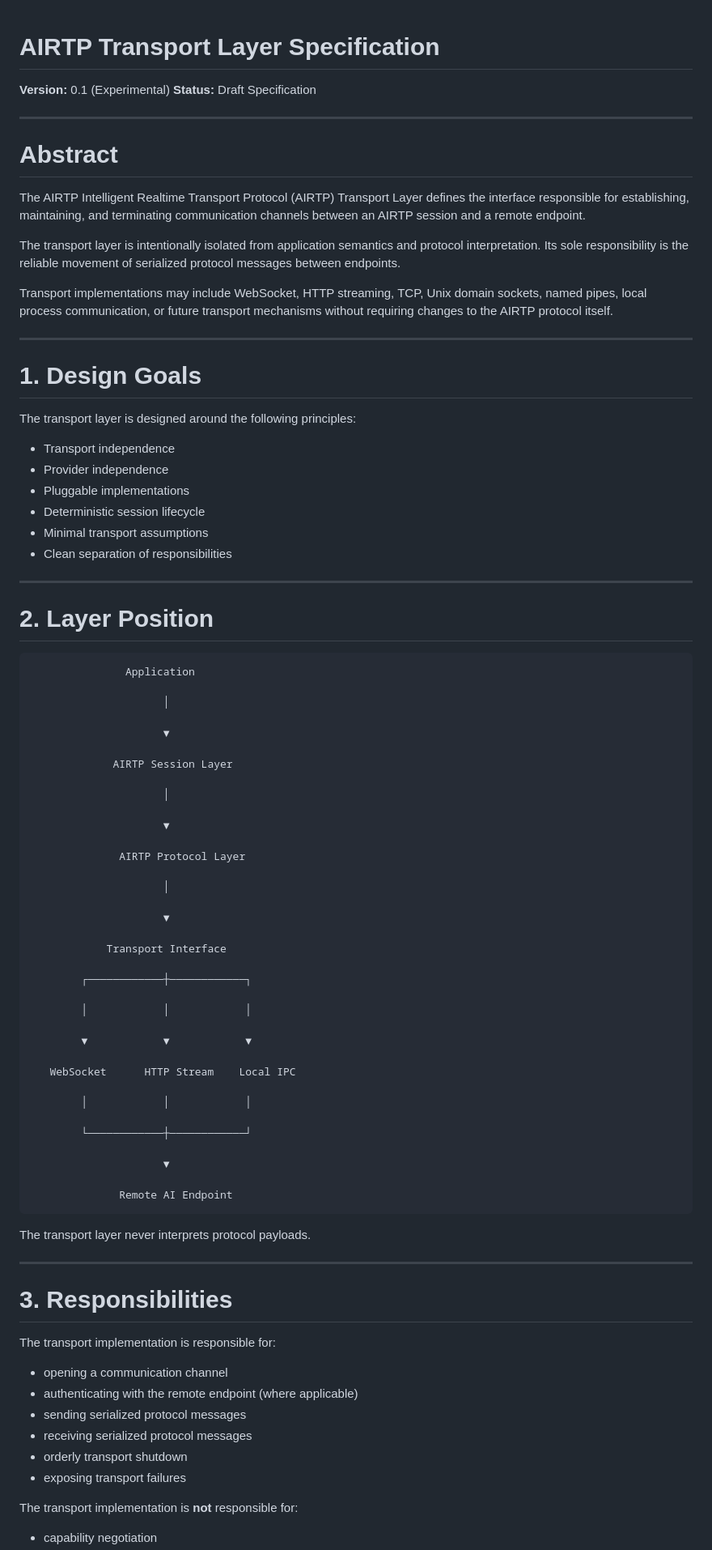
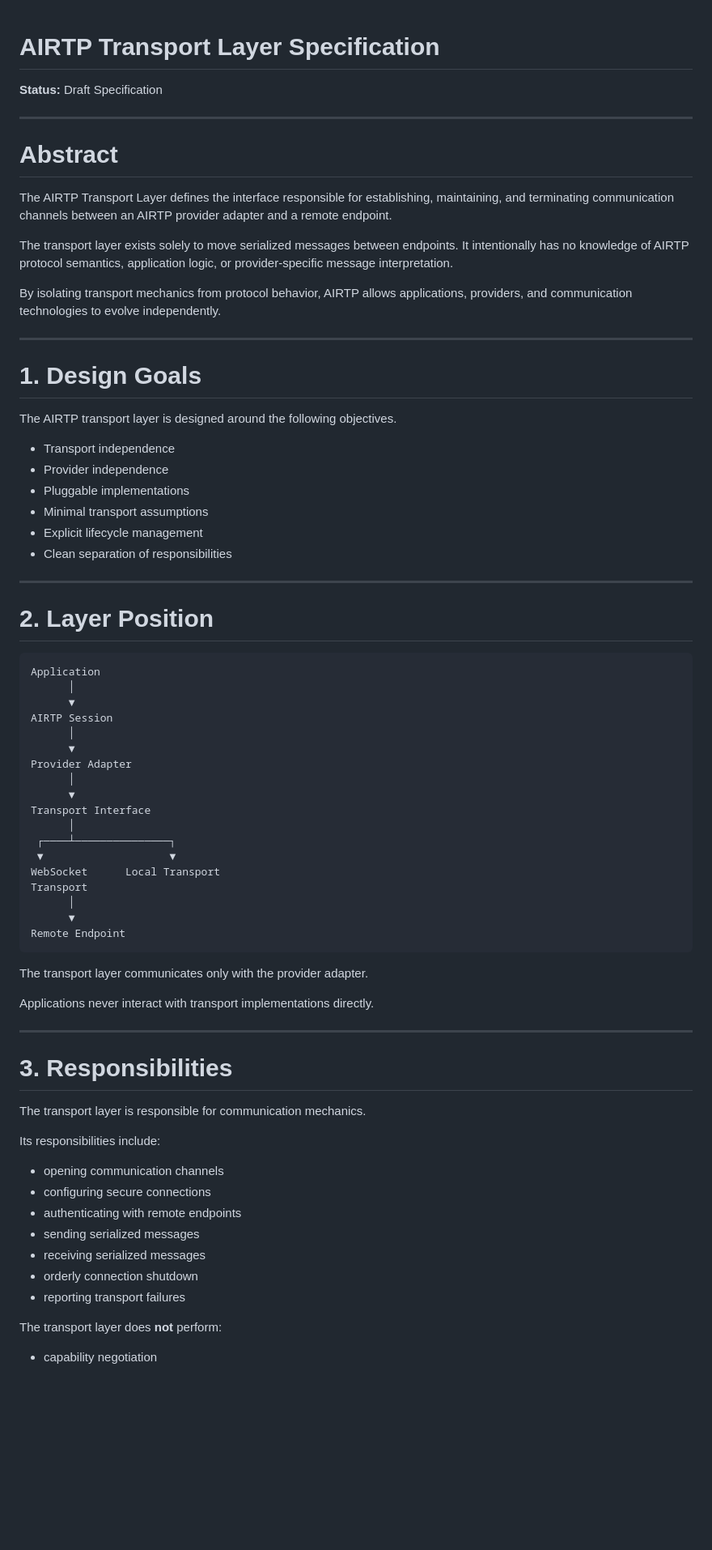
Before and after one commit to Ranstrin/AIRTP, a Markdown page: docs/transport.md, the part around one of its changes. Shown at 81% size. Drawn GitHub-style; blank space fills up the shorter version.

````diff
--- a/docs/transport.md
+++ b/docs/transport.md
@@ -1,29 +1,28 @@
 # AIRTP Transport Layer Specification
 
-**Version:** 0.1 (Experimental)
 **Status:** Draft Specification
 
 ---
 
 # Abstract
 
-The AIRTP Intelligent Realtime Transport Protocol (AIRTP) Transport Layer defines the interface responsible for establishing, maintaining, and terminating communication channels between an AIRTP session and a remote endpoint.
+The AIRTP Transport Layer defines the interface responsible for establishing, maintaining, and terminating communication channels between an AIRTP provider adapter and a remote endpoint.
 
-The transport layer is intentionally isolated from application semantics and protocol interpretation. Its sole responsibility is the reliable movement of serialized protocol messages between endpoints.
+The transport layer exists solely to move serialized messages between endpoints. It intentionally has no knowledge of AIRTP protocol semantics, application logic, or provider-specific message interpretation.
 
-Transport implementations may include WebSocket, HTTP streaming, TCP, Unix domain sockets, named pipes, local process communication, or future transport mechanisms without requiring changes to the AIRTP protocol itself.
+By isolating transport mechanics from protocol behavior, AIRTP allows applications, providers, and communication technologies to evolve independently.
 
 ---
 
 # 1. Design Goals
 
-The transport layer is designed around the following principles:
+The AIRTP transport layer is designed around the following objectives.
 
 * Transport independence
 * Provider independence
 * Pluggable implementations
-* Deterministic session lifecycle
 * Minimal transport assumptions
+* Explicit lifecycle management
 * Clean separation of responsibilities
 
 ---
@@ -31,58 +30,46 @@ The transport layer is designed around the following principles:
 # 2. Layer Position
 
 ```text
-               Application
-
-                     │
-
-                     ▼
-
-             AIRTP Session Layer
-
-                     │
-
-                     ▼
-
-              AIRTP Protocol Layer
-
-                     │
-
-                     ▼
-
-            Transport Interface
-
-        ┌────────────┼────────────┐
-
-        │            │            │
-
-        ▼            ▼            ▼
-
-   WebSocket      HTTP Stream    Local IPC
-
-        │            │            │
-
-        └────────────┼────────────┘
-
-                     ▼
-
-              Remote AI Endpoint
+Application
+      │
+      ▼
+AIRTP Session
+      │
+      ▼
+Provider Adapter
+      │
+      ▼
+Transport Interface
+      │
+ ┌────┴───────────────┐
+ ▼                    ▼
+WebSocket      Local Transport
+Transport
+      │
+      ▼
+Remote Endpoint
 ```
 
-The transport layer never interprets protocol payloads.
+The transport layer communicates only with the provider adapter.
+
+Applications never interact with transport implementations directly.
 
 ---
 
 # 3. Responsibilities
 
-The transport implementation is responsible for:
+The transport layer is responsible for communication mechanics.
 
-* opening a communication channel
-* authenticating with the remote endpoint (where applicable)
-* sending serialized protocol messages
-* receiving serialized protocol messages
-* orderly transport shutdown
-* exposing transport failures
+Its responsibilities include:
 
-The transport implementation is **not** responsible for:
+* opening communication channels
+* configuring secure connections
+* authenticating with remote endpoints
+* sending serialized messages
+* receiving serialized messages
+* orderly connection shutdown
+* reporting transport failures
+
+The transport layer does **not** perform:
 
 * capability negotiation
````
Also changed, not shown: other parts of docs/transport.md (+267 -370 lines).
